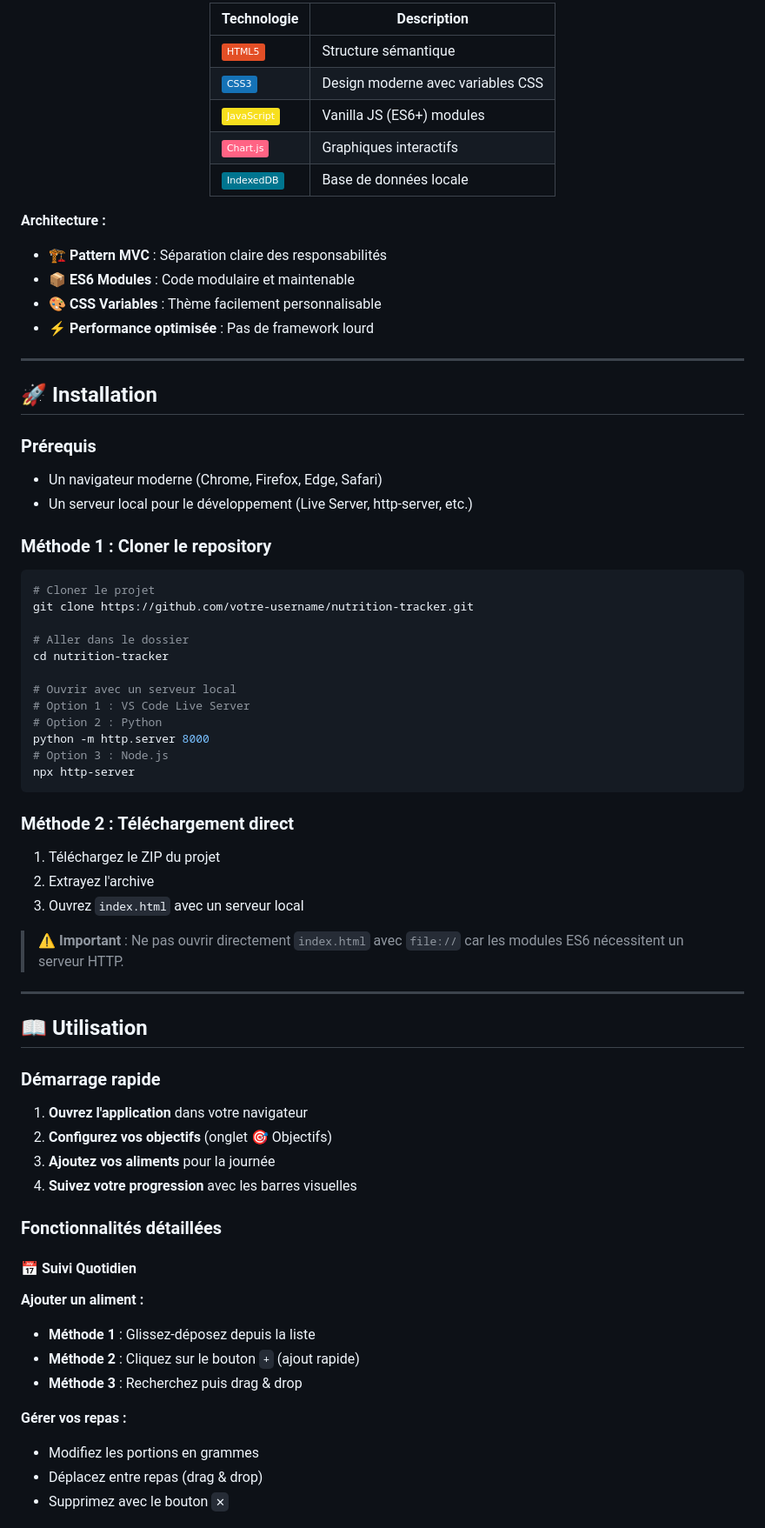
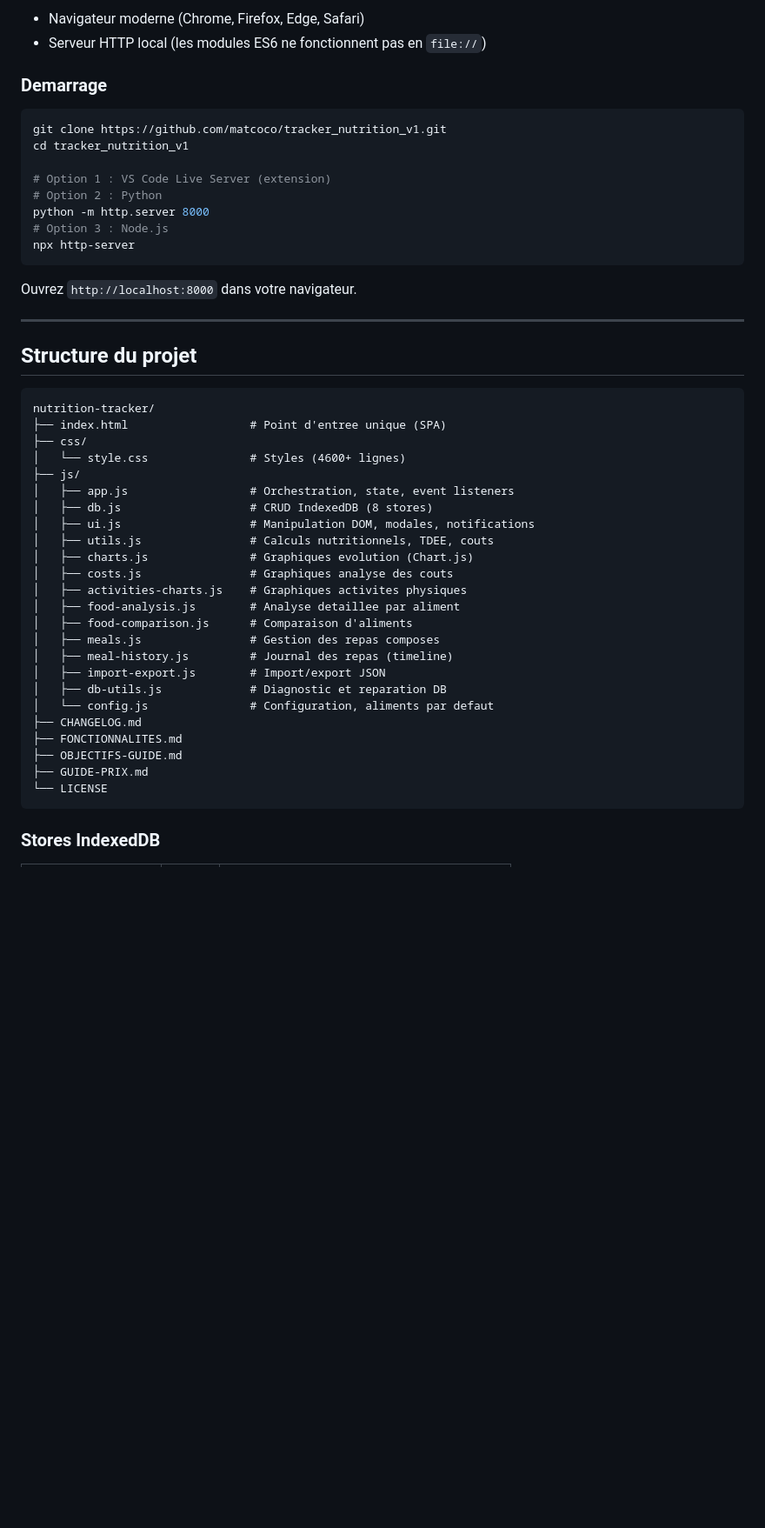
Before and after one commit to matcoco/tracker_nutrition_v1, a Markdown page: README.md, the part around one of its changes. Shown at 87% size. Rendered like a GitHub page; badges without logos; blank space fills up the shorter version.

Commit message:
modification readme

````diff
--- a/README.md
+++ b/README.md
@@ -143,75 +183,52 @@ Cette version majeure apporte des fonctionnalités essentielles pour personnalis
 
-| Technologie | Description |
-|------------|-------------|
-| ![HTML5](https://img.shields.io/badge/HTML5-E34F26?style=flat&logo=html5&logoColor=white) | Structure sémantique |
-| ![CSS3](https://img.shields.io/badge/CSS3-1572B6?style=flat&logo=css3&logoColor=white) | Design moderne avec variables CSS |
-| ![JavaScript](https://img.shields.io/badge/JavaScript-F7DF1E?style=flat&logo=javascript&logoColor=black) | Vanilla JS (ES6+) modules |
-| ![Chart.js](https://img.shields.io/badge/Chart.js-FF6384?style=flat&logo=chartdotjs&logoColor=white) | Graphiques interactifs |
-| ![IndexedDB](https://img.shields.io/badge/IndexedDB-00758F?style=flat&logo=database&logoColor=white) | Base de données locale |
+- Navigateur moderne (Chrome, Firefox, Edge, Safari)
+- Serveur HTTP local (les modules ES6 ne fonctionnent pas en `file://`)
 
-</div>
-
-**Architecture :**
-- 🏗️ **Pattern MVC** : Séparation claire des responsabilités
-- 📦 **ES6 Modules** : Code modulaire et maintenable
-- 🎨 **CSS Variables** : Thème facilement personnalisable
-- ⚡ **Performance optimisée** : Pas de framework lourd
-
----
-
-## 🚀 Installation
-
-### Prérequis
-- Un navigateur moderne (Chrome, Firefox, Edge, Safari)
-- Un serveur local pour le développement (Live Server, http-server, etc.)
-
-### Méthode 1 : Cloner le repository
+### Demarrage
 
 ```bash
-# Cloner le projet
-git clone https://github.com/votre-username/nutrition-tracker.git
+git clone https://github.com/matcoco/tracker_nutrition_v1.git
+cd tracker_nutrition_v1
 
-# Aller dans le dossier
-cd nutrition-tracker
-
-# Ouvrir avec un serveur local
-# Option 1 : VS Code Live Server
+# Option 1 : VS Code Live Server (extension)
 # Option 2 : Python
 python -m http.server 8000
 # Option 3 : Node.js
 npx http-server
 ```
 
-### Méthode 2 : Téléchargement direct
-
-1. Téléchargez le ZIP du projet
-2. Extrayez l'archive
-3. Ouvrez `index.html` avec un serveur local
-
-> ⚠️ **Important** : Ne pas ouvrir directement `index.html` avec `file://` car les modules ES6 nécessitent un serveur HTTP.
+Ouvrez `http://localhost:8000` dans votre navigateur.
 
 ---
 
-## 📖 Utilisation
+## Structure du projet
 
-### Démarrage rapide
+```
+nutrition-tracker/
+├── index.html                  # Point d'entree unique (SPA)
+├── css/
+│   └── style.css               # Styles (4600+ lignes)
+├── js/
+│   ├── app.js                  # Orchestration, state, event listeners
+│   ├── db.js                   # CRUD IndexedDB (8 stores)
+│   ├── ui.js                   # Manipulation DOM, modales, notifications
+│   ├── utils.js                # Calculs nutritionnels, TDEE, couts
+│   ├── charts.js               # Graphiques evolution (Chart.js)
+│   ├── costs.js                # Graphiques analyse des couts
+│   ├── activities-charts.js    # Graphiques activites physiques
+│   ├── food-analysis.js        # Analyse detaillee par aliment
+│   ├── food-comparison.js      # Comparaison d'aliments
+│   ├── meals.js                # Gestion des repas composes
+│   ├── meal-history.js         # Journal des repas (timeline)
+│   ├── import-export.js        # Import/export JSON
+│   ├── db-utils.js             # Diagnostic et reparation DB
+│   └── config.js               # Configuration, aliments par defaut
+├── CHANGELOG.md
+├── FONCTIONNALITES.md
+├── OBJECTIFS-GUIDE.md
+├── GUIDE-PRIX.md
+└── LICENSE
+```
 
-1. **Ouvrez l'application** dans votre navigateur
-2. **Configurez vos objectifs** (onglet 🎯 Objectifs)
-3. **Ajoutez vos aliments** pour la journée
-4. **Suivez votre progression** avec les barres visuelles
+### Stores IndexedDB
 
-### Fonctionnalités détaillées
-
-#### 📅 Suivi Quotidien
-
-**Ajouter un aliment :**
-- **Méthode 1** : Glissez-déposez depuis la liste
-- **Méthode 2** : Cliquez sur le bouton `+` (ajout rapide)
-- **Méthode 3** : Recherchez puis drag & drop
-
-**Gérer vos repas :**
-- Modifiez les portions en grammes
-- Déplacez entre repas (drag & drop)
-- Supprimez avec le bouton `✕`
-
````
Also changed, not shown: other parts of README.md (+187 -299 lines).
